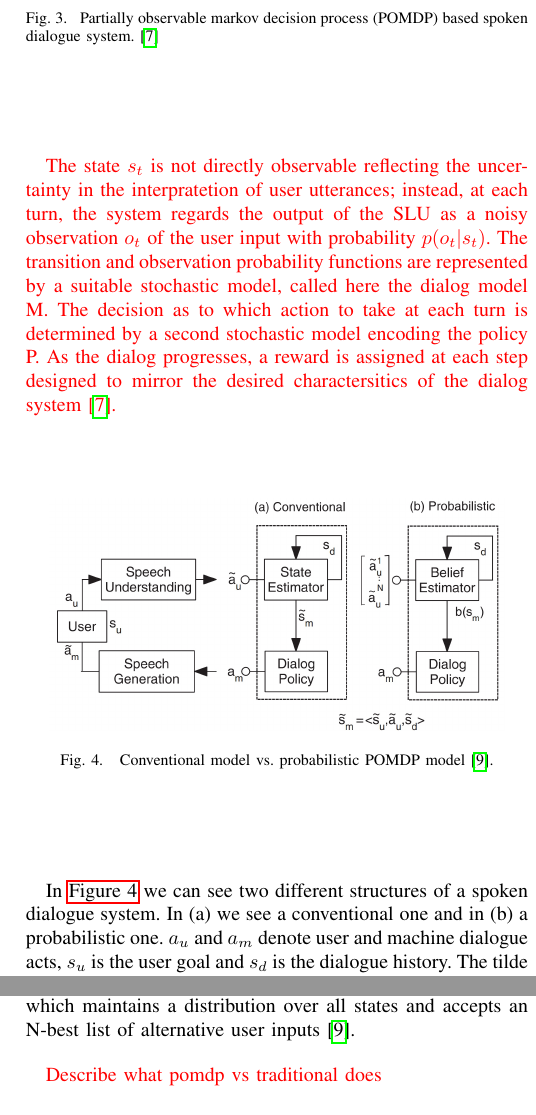
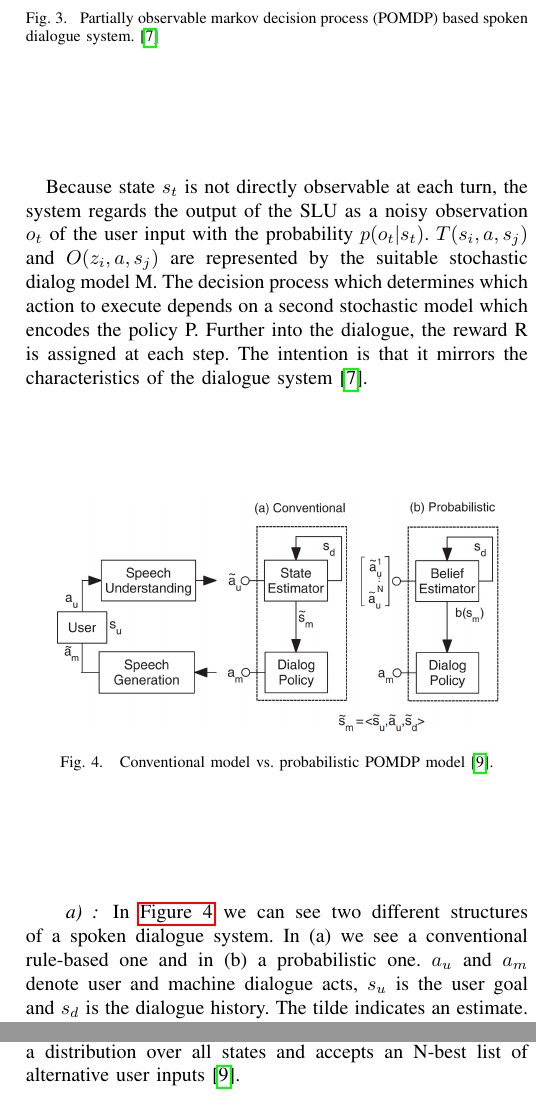
Before and after one commit to carlbalmer/chatbotsSeminar, a LaTeX paper (paper/chatbots_balmer_fuchs.tex): two parts of the columns of page 3 of 3, joined at a grey line, cut so that both start at the same text. Compiled offline with pdfLaTeX.

Commit message:
progress of adding more changes to chapters. Probabilistic methods, rule based

```diff
--- a/paper/chatbots_balmer_fuchs.tex
+++ b/paper/chatbots_balmer_fuchs.tex
@@ -559,8 +559,9 @@ The partially observable decision process is described by the following:
   \label{fig:pomdp}
 \end{figure}
 
-\note{The state $s_{t}$ is not directly observable reflecting the uncertainty in the interpratetion of user utterances; instead, at each turn, the system regards the output of the SLU as a noisy observation $o_{t}$ of the user input with probability $p(o_{t}|s_{t})$. The transition and observation probability functions are represented by a suitable stochastic model, called here the dialog model M. The decision as to which action to take at each turn is determined by a second stochastic model encoding the policy P. As the dialog progresses, a reward is assigned at each step designed to mirror the desired charactersitics of the dialog system\cite{young2013pomdp}.}
+Because state $s_{t}$ is not directly observable at each turn, the system regards the output of the SLU as a noisy observation $o_{t}$ of the user input with the probability $p(o_{t}|s_{t})$. $T(s_{i},a,s_{j})$ and $O(z_{i},a,s_{j})$ are represented by the suitable stochastic dialog model M. The decision process which determines which action to execute depends on a second stochastic model which encodes the policy P. Further into the dialogue, the reward R is assigned at each step. The intention is that it mirrors the characteristics of the dialogue system\cite{young2013pomdp}.
 
+\paragraph{}
 
 
 \begin{figure}[H]
@@ -570,13 +571,8 @@ The partially observable decision process is described by the following:
   \label{fig:pomdpVsConventional}
 \end{figure}
 
-In \autoref{fig:pomdpVsConventional} we can see two different structures of a spoken dialogue system. In (a) we see a conventional one and in (b) a probabilistic one. $a_{u}$ and $a_{m}$ denote user and machine dialogue acts, $s_{u}$ is the user goal and $s_{d}$ is the dialogue history. The tilde indicates an estimate.
+In \autoref{fig:pomdpVsConventional} we can see two different structures of a spoken dialogue system. In (a) we see a conventional rule-based one and in (b) a probabilistic one. $a_{u}$ and $a_{m}$ denote user and machine dialogue acts, $s_{u}$ is the user goal and $s_{d}$ is the dialogue history. The tilde indicates an estimate.
 The conventional dialogue manager in part (a) only holds the estimate of one single state, whereas the probabilistic manager in part (b) represents a dialogue manager which maintains a distribution over all states and accepts an N-best list of alternative user inputs\cite{young2010hidden}.
-
-
-
-
-\note{Describe what pomdp vs traditional does}
 
 
 
```
Also changed, not shown: paper/chatbots_balmer_fuchs.pdf.
